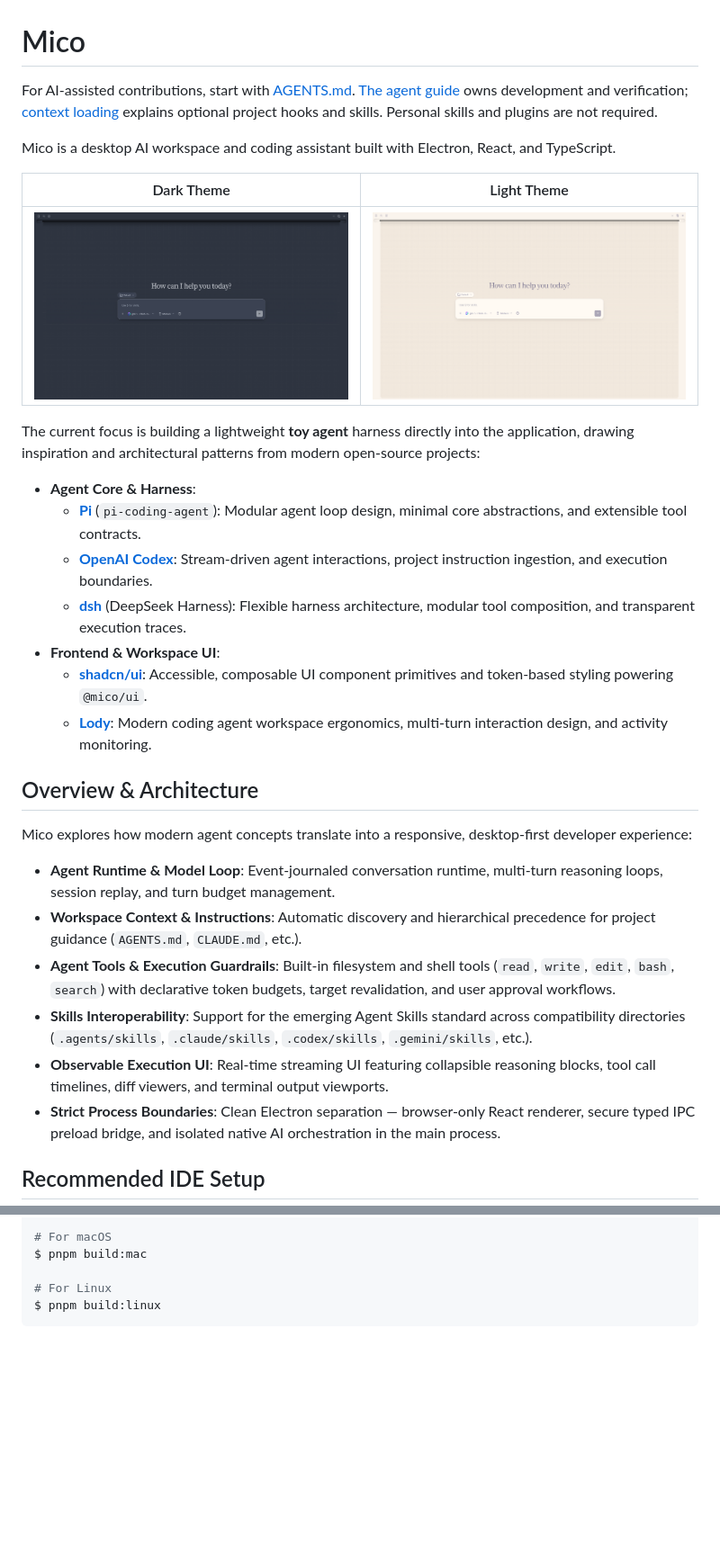
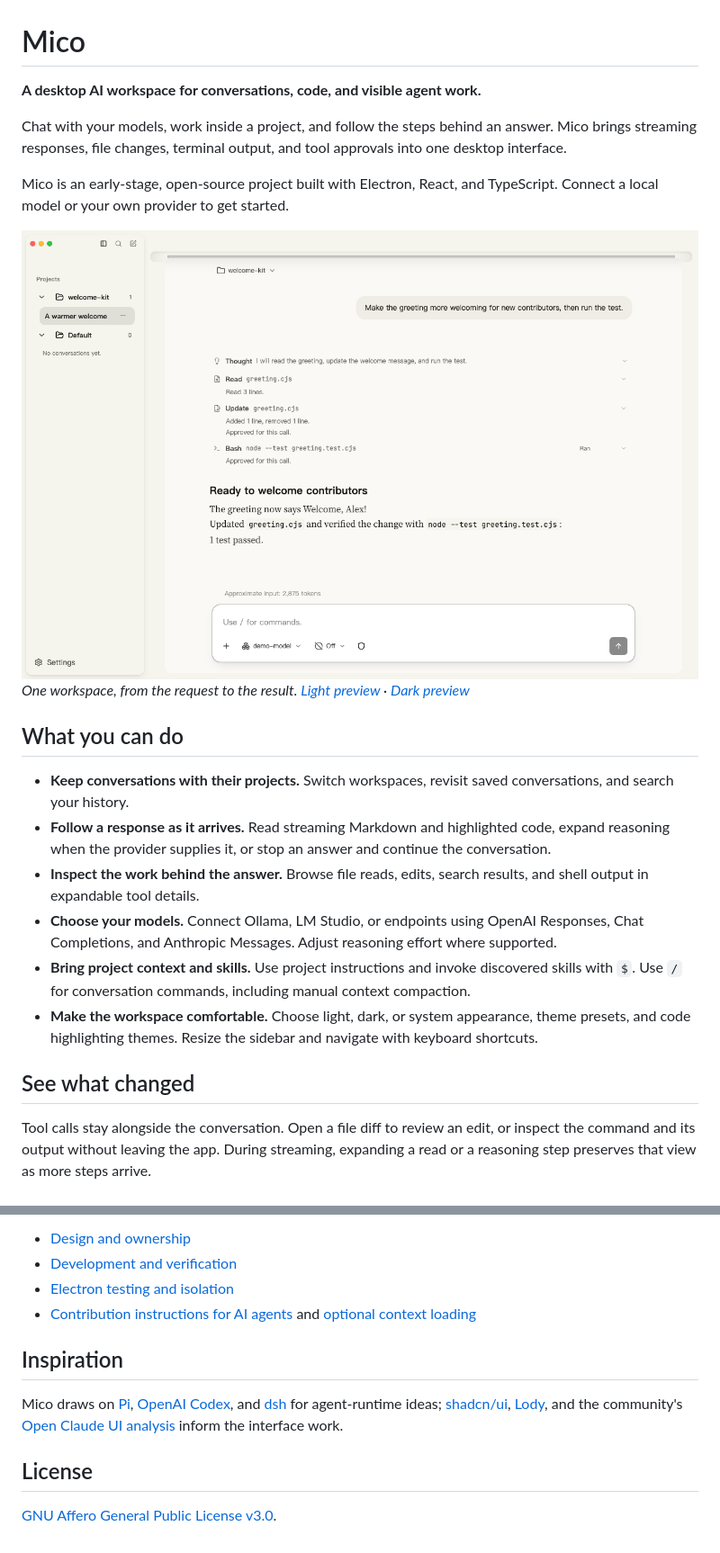
Before and after one commit to fordelkon/mico, a Markdown page: README.md, 2 parts joined by grey strips. Shown at 90% size. GitHub-like rendering; pictures changed too: docs/production/dark.png (deleted), docs/production/light.png (deleted), docs/production/workspace-light.png (added); blank space fills up the shorter version.

Commit message:
docs(readme): introduce Mico with workflow screenshots

````diff
--- a/README.md
+++ b/README.md
@@ -1,33 +1,29 @@
 # Mico
 
-For AI-assisted contributions, start with [AGENTS.md](AGENTS.md). [The agent guide](docs/agent-guide.md) owns development and verification; [context loading](docs/agent-context-loading.md) explains optional project hooks and skills. Personal skills and plugins are not required.
+**A desktop AI workspace for conversations, code, and visible agent work.**
 
-Mico is a desktop AI workspace and coding assistant built with Electron, React, and TypeScript.
+Chat with your models, work inside a project, and follow the steps behind an answer. Mico brings streaming responses, file changes, terminal output, and tool approvals into one desktop interface.
 
-| Dark Theme | Light Theme |
-| :---: | :---: |
-| ![Dark Theme](docs/production/dark.png) | ![Light Theme](docs/production/light.png) |
+Mico is an early-stage, open-source project built with Electron, React, and TypeScript. Connect a local model or your own provider to get started.
 
-The current focus is building a lightweight **toy agent** harness directly into the application, drawing inspiration and architectural patterns from modern open-source projects:
+<picture>
+  <source media="(prefers-color-scheme: dark)" srcset="docs/production/workspace-dark.png">
+  <source media="(prefers-color-scheme: light)" srcset="docs/production/workspace-light.png">
+  <img src="docs/production/workspace-light.png" alt="Mico showing a project conversation, a read-edit-test workflow, and the completed answer." width="1280">
+</picture>
 
-- **Agent Core & Harness**:
-  - **[Pi](https://github.com/earendil-works/pi)** (`pi-coding-agent`): Modular agent loop design, minimal core abstractions, and extensible tool contracts.
-  - **[OpenAI Codex](https://github.com/openai/codex)**: Stream-driven agent interactions, project instruction ingestion, and execution boundaries.
-  - **[dsh](https://github.com/deepseek-ai/deepseek-harness)** (DeepSeek Harness): Flexible harness architecture, modular tool composition, and transparent execution traces.
-- **Frontend & Workspace UI**:
-  - **[shadcn/ui](https://github.com/shadcn-ui/ui)**: Accessible, composable UI component primitives and token-based styling powering `@mico/ui`.
-  - **[Lody](https://github.com/LodyAI/Lody)**: Modern coding agent workspace ergonomics, multi-turn interaction design, and activity monitoring.
+*One workspace, from the request to the result. [Light preview](docs/production/workspace-light.png) · [Dark preview](docs/production/workspace-dark.png)*
 
-## Overview & Architecture
+## What you can do
 
-Mico explores how modern agent concepts translate into a responsive, desktop-first developer experience:
+- **Keep conversations with their projects.** Switch workspaces, revisit saved conversations, and search your history.
+- **Follow a response as it arrives.** Read streaming Markdown and highlighted code, expand reasoning when the provider supplies it, or stop an answer and continue the conversation.
+- **Inspect the work behind the answer.** Browse file reads, edits, search results, and shell output in expandable tool details.
+- **Choose your models.** Connect Ollama, LM Studio, or endpoints using OpenAI Responses, Chat Completions, and Anthropic Messages. Adjust reasoning effort where supported.
+- **Bring project context and skills.** Use project instructions and invoke discovered skills with `$`. Use `/` for conversation commands, including manual context compaction.
+- **Make the workspace comfortable.** Choose light, dark, or system appearance, theme presets, and code highlighting themes. Resize the sidebar and navigate with keyboard shortcuts.
 
-- **Agent Runtime & Model Loop**: Event-journaled conversation runtime, multi-turn reasoning loops, session replay, and turn budget management.
-- **Workspace Context & Instructions**: Automatic discovery and hierarchical precedence for project guidance (`AGENTS.md`, `CLAUDE.md`, etc.).
-- **Agent Tools & Execution Guardrails**: Built-in filesystem and shell tools (`read`, `write`, `edit`, `bash`, `search`) with declarative token budgets, target revalidation, and user approval workflows.
-- **Skills Interoperability**: Support for the emerging Agent Skills standard across compatibility directories (`.agents/skills`, `.claude/skills`, `.codex/skills`, `.gemini/skills`, etc.).
-- **Observable Execution UI**: Real-time streaming UI featuring collapsible reasoning blocks, tool call timelines, diff viewers, and terminal output viewports.
-- **Strict Process Boundaries**: Clean Electron separation — browser-only React renderer, secure typed IPC preload bridge, and isolated native AI orchestration in the main process.
+## See what changed
 
-## Recommended IDE Setup
+Tool calls stay alongside the conversation. Open a file diff to review an edit, or inspect the command and its output without leaving the app. During streaming, expanding a read or a reasoning step preserves that view as more steps arrive.
 
@@ -69,7 +83,13 @@ $ pnpm build:win
 
-# For macOS
-$ pnpm build:mac
+- [Design and ownership](docs/design.md)
+- [Development and verification](docs/agent-guide.md)
+- [Electron testing and isolation](tests/e2e/README.md)
+- [Contribution instructions for AI agents](AGENTS.md) and [optional context loading](docs/agent-context-loading.md)
 
-# For Linux
-$ pnpm build:linux
-```
+## Inspiration
+
+Mico draws on [Pi](https://github.com/earendil-works/pi), [OpenAI Codex](https://github.com/openai/codex), and [dsh](https://github.com/deepseek-ai/deepseek-harness) for agent-runtime ideas; [shadcn/ui](https://ui.shadcn.com/), [Lody](https://github.com/LodyAI/Lody), and the community's [Open Claude UI analysis](https://openclaudeui.com/docs) inform the interface work.
+
+## License
+
+[GNU Affero General Public License v3.0](LICENSE).
````
Also changed, not shown: other parts of README.md (+41 -23 lines), docs/production/approval.png (added), docs/production/tool-review.png (added), docs/production/workspace-dark.png (added).
